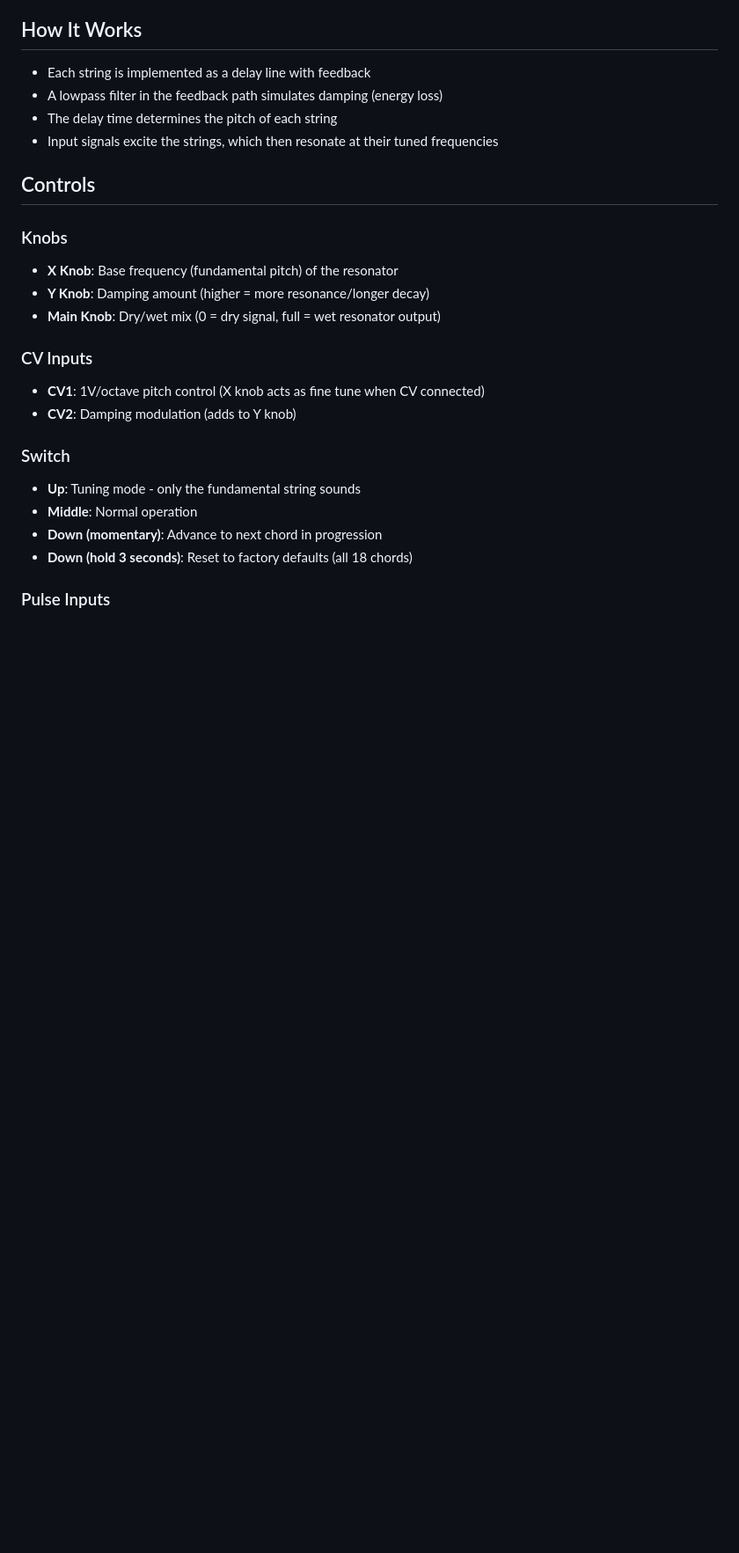
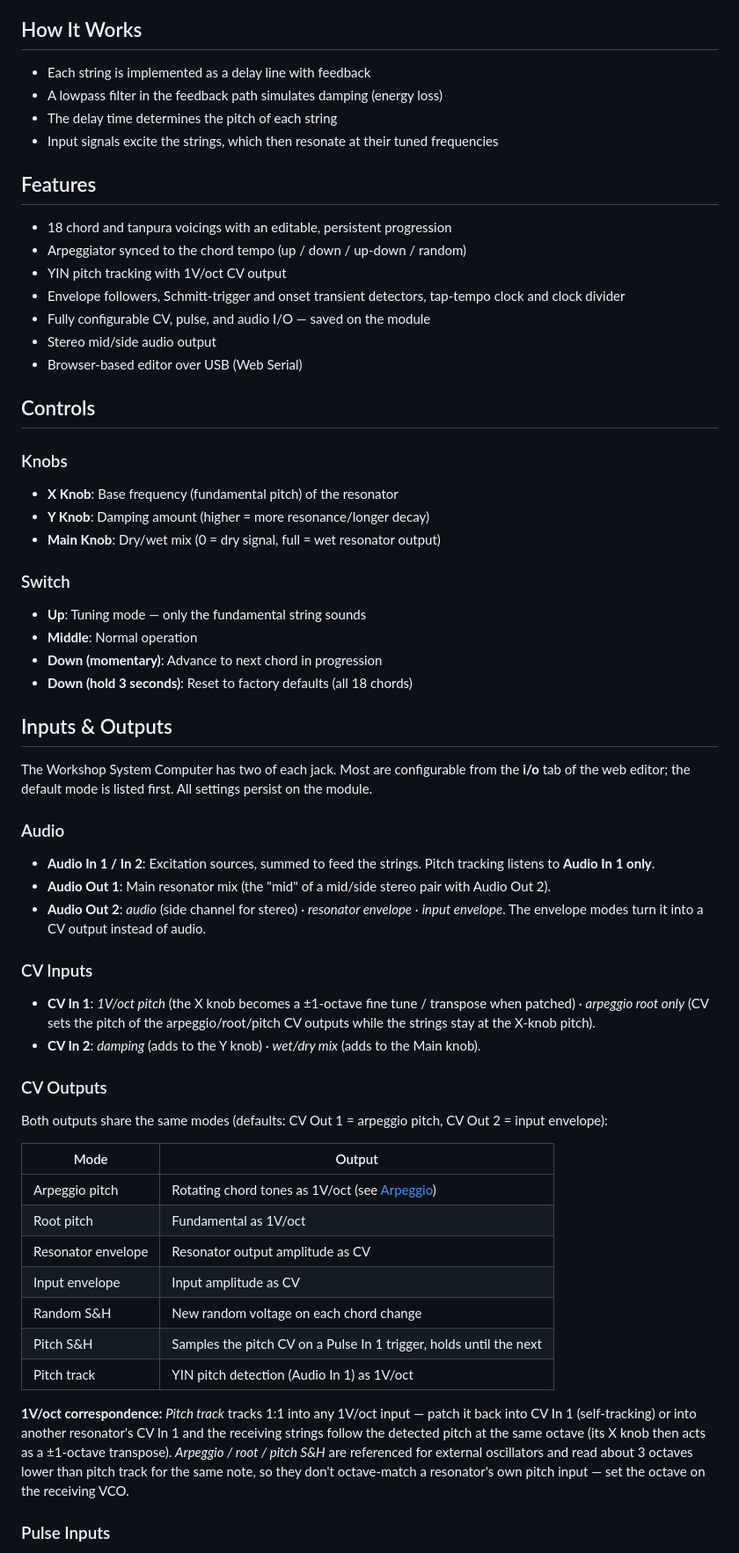
Before and after one commit to cjsekl/resonator, a Markdown page: README.md, the part around one of its changes. Shown at 88% size. GitHub-like rendering; blank space fills up the shorter version.

Commit message:
expand README: document configurable I/O, pitch tracking, and 1V/oct behavior

```diff
--- a/README.md
+++ b/README.md
@@ -14,6 +14,16 @@ The sympathetic resonator simulates the behavior of strings that vibrate in resp
 - The delay time determines the pitch of each string
 - Input signals excite the strings, which then resonate at their tuned frequencies
 
+## Features
+
+- 18 chord and tanpura voicings with an editable, persistent progression
+- Arpeggiator synced to the chord tempo (up / down / up-down / random)
+- YIN pitch tracking with 1V/oct CV output
+- Envelope followers, Schmitt-trigger and onset transient detectors, tap-tempo clock and clock divider
+- Fully configurable CV, pulse, and audio I/O — saved on the module
+- Stereo mid/side audio output
+- Browser-based editor over USB (Web Serial)
+
 ## Controls
 
 ### Knobs
@@ -21,14 +31,39 @@ The sympathetic resonator simulates the behavior of strings that vibrate in resp
 - **Y Knob**: Damping amount (higher = more resonance/longer decay)
 - **Main Knob**: Dry/wet mix (0 = dry signal, full = wet resonator output)
 
-### CV Inputs
-- **CV1**: 1V/octave pitch control (X knob acts as fine tune when CV connected)
-- **CV2**: Damping modulation (adds to Y knob)
-
 ### Switch
-- **Up**: Tuning mode - only the fundamental string sounds
+- **Up**: Tuning mode — only the fundamental string sounds
 - **Middle**: Normal operation
 - **Down (momentary)**: Advance to next chord in progression
 - **Down (hold 3 seconds)**: Reset to factory defaults (all 18 chords)
 
+## Inputs & Outputs
+
+The Workshop System Computer has two of each jack. Most are configurable from the **i/o** tab of the web editor; the default mode is listed first. All settings persist on the module.
+
+### Audio
+- **Audio In 1 / In 2**: Excitation sources, summed to feed the strings. Pitch tracking listens to **Audio In 1 only**.
+- **Audio Out 1**: Main resonator mix (the "mid" of a mid/side stereo pair with Audio Out 2).
+- **Audio Out 2**: *audio* (side channel for stereo) · *resonator envelope* · *input envelope*. The envelope modes turn it into a CV output instead of audio.
+
+### CV Inputs
+- **CV In 1**: *1V/oct pitch* (the X knob becomes a ±1-octave fine tune / transpose when patched) · *arpeggio root only* (CV sets the pitch of the arpeggio/root/pitch CV outputs while the strings stay at the X-knob pitch).
+- **CV In 2**: *damping* (adds to the Y knob) · *wet/dry mix* (adds to the Main knob).
+
+### CV Outputs
+
+Both outputs share the same modes (defaults: CV Out 1 = arpeggio pitch, CV Out 2 = input envelope):
+
+| Mode | Output |
+|------|--------|
+| Arpeggio pitch | Rotating chord tones as 1V/oct (see [Arpeggio](#arpeggio)) |
+| Root pitch | Fundamental as 1V/oct |
+| Resonator envelope | Resonator output amplitude as CV |
+| Input envelope | Input amplitude as CV |
+| Random S&H | New random voltage on each chord change |
+| Pitch S&H | Samples the pitch CV on a Pulse In 1 trigger, holds until the next |
+| Pitch track | YIN pitch detection (Audio In 1) as 1V/oct |
+
+**1V/oct correspondence:** *Pitch track* tracks 1:1 into any 1V/oct input — patch it back into CV In 1 (self-tracking) or into another resonator's CV In 1 and the receiving strings follow the detected pitch at the same octave (its X knob then acts as a ±1-octave transpose). *Arpeggio / root / pitch S&H* are referenced for external oscillators and read about 3 octaves lower than pitch track for the same note, so they don't octave-match a resonator's own pitch input — set the octave on the receiving VCO.
+
 ### Pulse Inputs
```
Also changed, not shown: other parts of README.md (+14 -5 lines).
